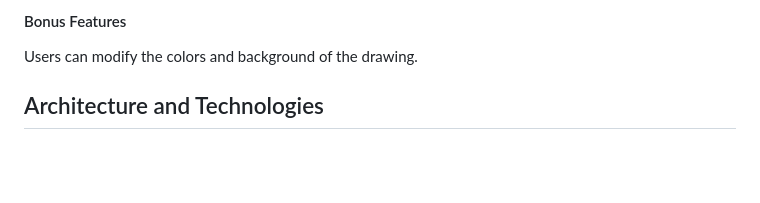
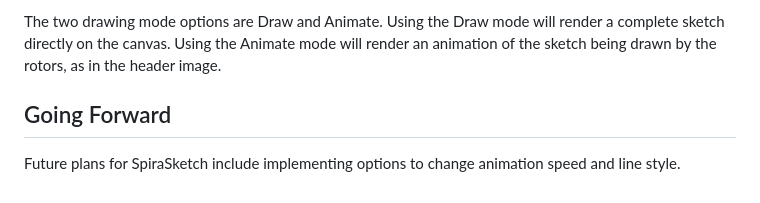
Before and after one commit to chuuster/spirasketch, a Markdown page: readme.md, the part around the change printed below. Drawn GitHub-style; blank space fills up the shorter version.

```diff
--- a/readme.md
+++ b/readme.md
@@ -24,5 +26,5 @@ The three randomization options are:
 
-#### Bonus Features
-Users can modify the colors and background of the drawing.
+The two drawing mode options are Draw and Animate. Using the Draw mode will render a complete sketch directly on the canvas. Using the Animate mode will render an animation of the sketch being drawn by the rotors, as in the header image.
 
-## Architecture and Technologies
+## Going Forward
+Future plans for SpiraSketch include implementing options to change animation speed and line style.
```
Also changed, not shown: other parts of readme.md (+6 -4 lines), images/complex-demo.gif (added), images/complex-draw-demo.gif (deleted), images/spiro-2-demo.gif (added), images/spiro-demo.gif (added).
